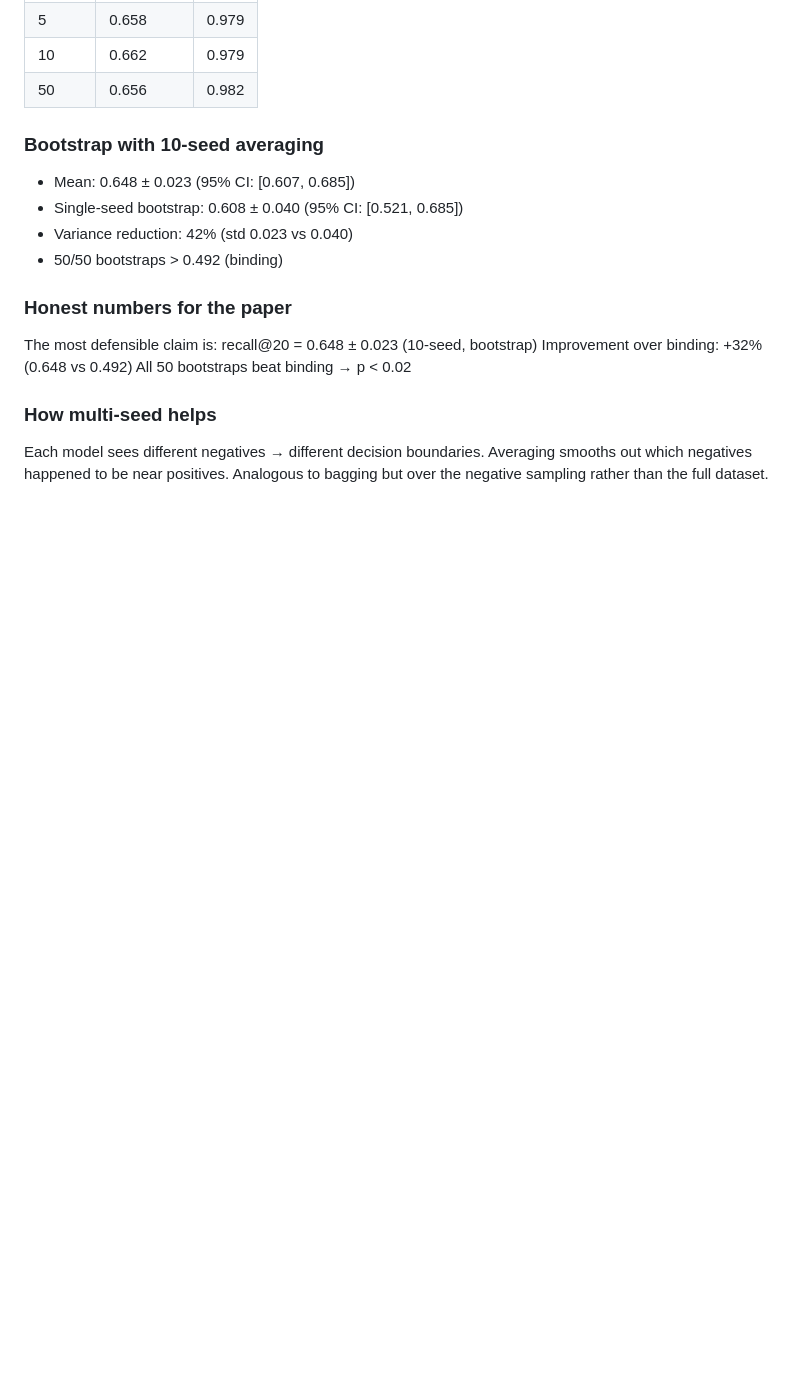
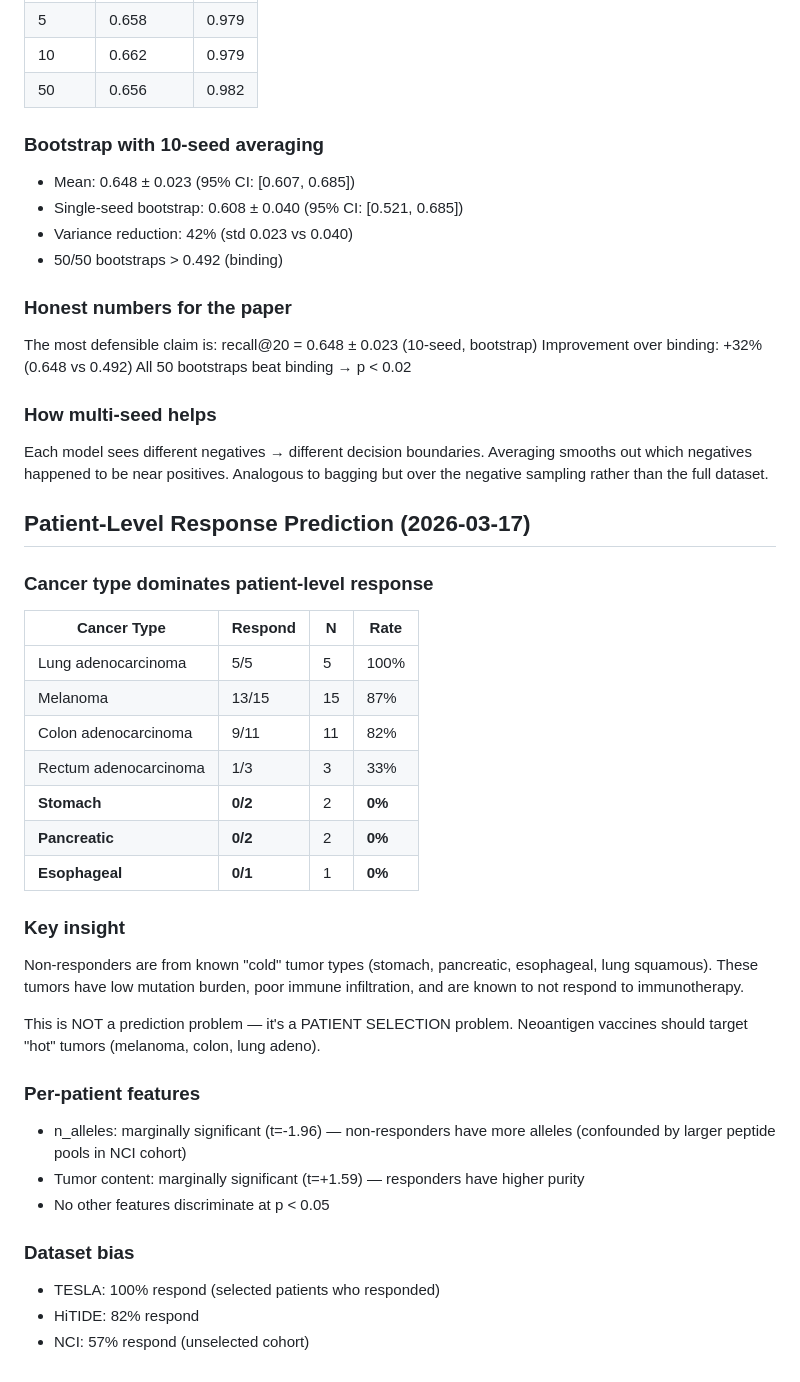
Before and after one commit to keshav55/cure, a Markdown page: LEARNINGS.md, the part around the change. GitHub-like rendering; blank space fills up the shorter version.

Commit message:
patient-level: cancer type dominates, cold tumors don't respond

```diff
--- a/LEARNINGS.md
+++ b/LEARNINGS.md
@@ -634,3 +634,36 @@ All 50 bootstraps beat binding → p < 0.02
 Each model sees different negatives → different decision boundaries.
 Averaging smooths out which negatives happened to be near positives.
 Analogous to bagging but over the negative sampling rather than the full dataset.
+
+
+## Patient-Level Response Prediction (2026-03-17)
+
+### Cancer type dominates patient-level response
+| Cancer Type | Respond | N | Rate |
+|------------|---------|---|------|
+| Lung adenocarcinoma | 5/5 | 5 | 100% |
+| Melanoma | 13/15 | 15 | 87% |
+| Colon adenocarcinoma | 9/11 | 11 | 82% |
+| Rectum adenocarcinoma | 1/3 | 3 | 33% |
+| **Stomach** | **0/2** | 2 | **0%** |
+| **Pancreatic** | **0/2** | 2 | **0%** |
+| **Esophageal** | **0/1** | 1 | **0%** |
+
+### Key insight
+Non-responders are from known "cold" tumor types (stomach, pancreatic,
+esophageal, lung squamous). These tumors have low mutation burden,
+poor immune infiltration, and are known to not respond to immunotherapy.
+
+This is NOT a prediction problem — it's a PATIENT SELECTION problem.
+Neoantigen vaccines should target "hot" tumors (melanoma, colon, lung adeno).
+
+### Per-patient features
+- n_alleles: marginally significant (t=-1.96) — non-responders have more alleles
+  (confounded by larger peptide pools in NCI cohort)
+- Tumor content: marginally significant (t=+1.59) — responders have higher purity
+- No other features discriminate at p < 0.05
+
+### Dataset bias
+- TESLA: 100% respond (selected patients who responded)
+- HiTIDE: 82% respond
+- NCI: 57% respond (unselected cohort)
```
